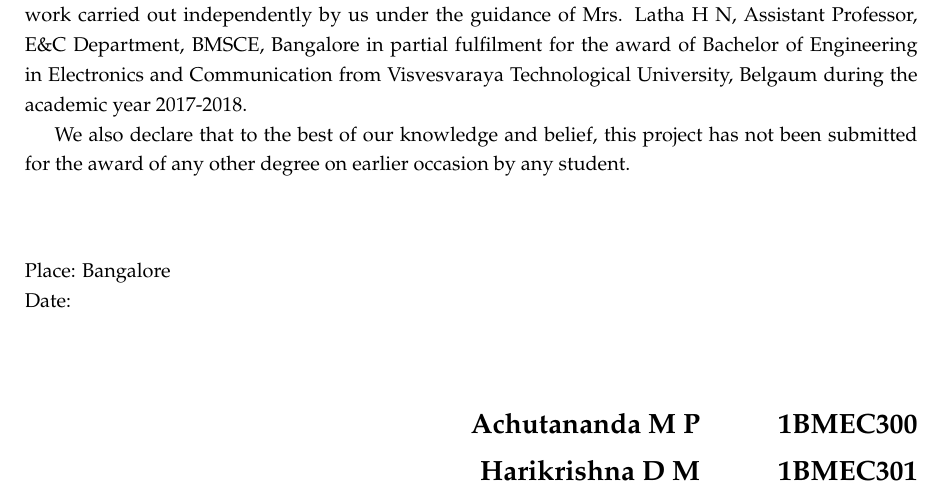
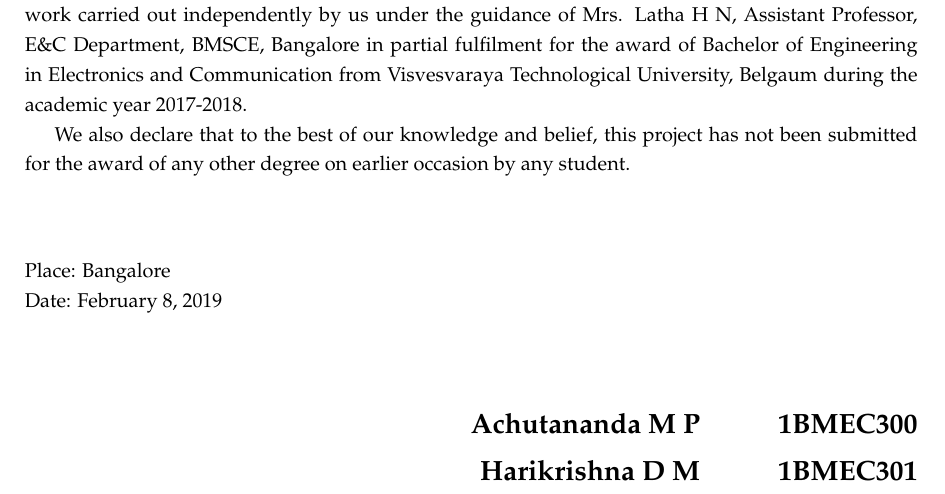
Before and after one commit to arunjois/Smart_Trolley_Report_Final, a LaTeX document (Smart_Trolley_Report.tex, which reads Declaration.tex): part of page 2 of 20, cut so that both start at the same text. Compiled offline with pdfLaTeX; an older LaTeX class or package is replaced by its successor.

Commit message:
Added date in declatation

```diff
--- a/Declaration.tex
+++ b/Declaration.tex
@@ -12,7 +12,7 @@
 
 \begin{flushleft}
 Place: Bangalore \\
-Date:
+Date: \date{\today{}}
 \end{flushleft}
 
 \vspace*{1cm}
```
Also changed, not shown: Smart_Trolley_Report.pdf, 2 other files.
